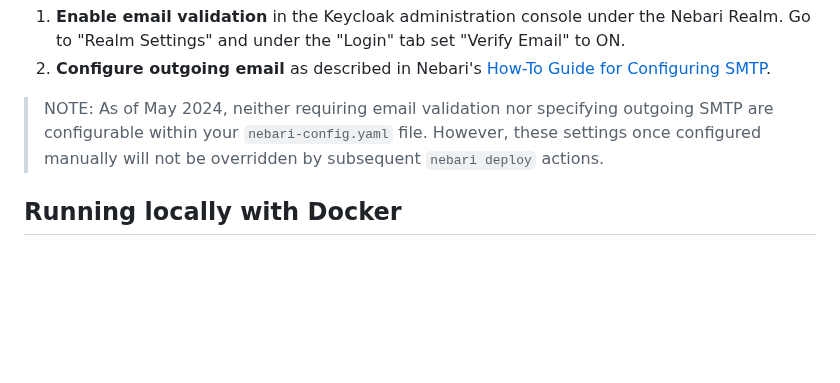
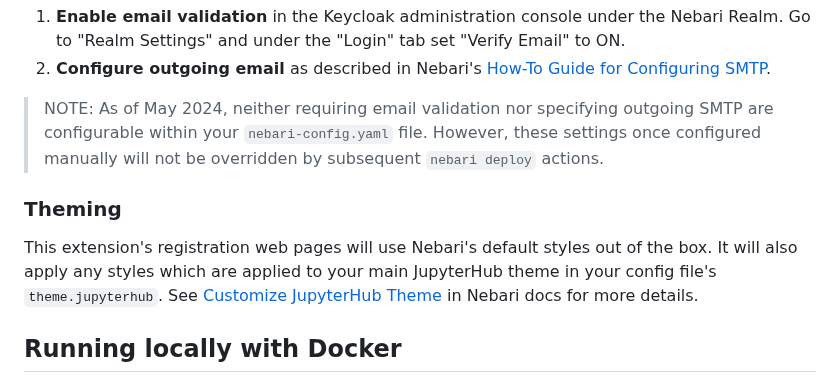
Before and after one commit to nebari-dev/nebari-self-registration, a Markdown page: README.md, the part around the change. Drawn GitHub-style; blank space fills up the shorter version.

Commit message:
Note on theming

```diff
--- a/README.md
+++ b/README.md
@@ -77,6 +77,10 @@ In order to require email validation for your Nebari deployment, you must:
 
 > NOTE: As of May 2024, neither requiring email validation nor specifying outgoing SMTP are configurable within your `nebari-config.yaml` file.  However, these settings once configured manually will not be overridden by subsequent `nebari deploy` actions.
 
+### Theming
+
+This extension's registration web pages will use Nebari's default styles out of the box.  It will also apply any styles which are applied to your main JupyterHub theme in your config file's `theme.jupyterhub`.  See [Customize JupyterHub Theme](https://www.nebari.dev/docs/explanations/customize-themes/) in Nebari docs for more details.
+
 ## Running locally with Docker
 
 _Note_: running locally requires a `config.yaml` file to be present within the `self-registration` directory. Please create a copy of the `sample.config.yaml`, rename, and update as needed before proceeding:
```
